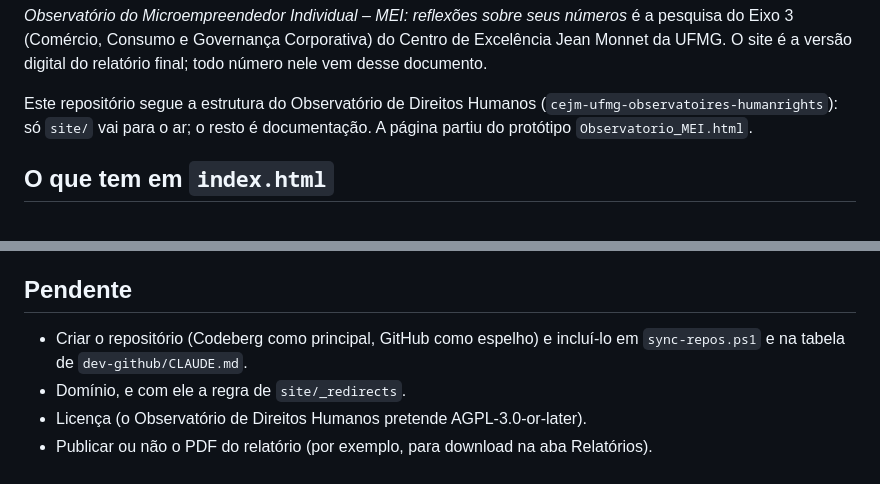
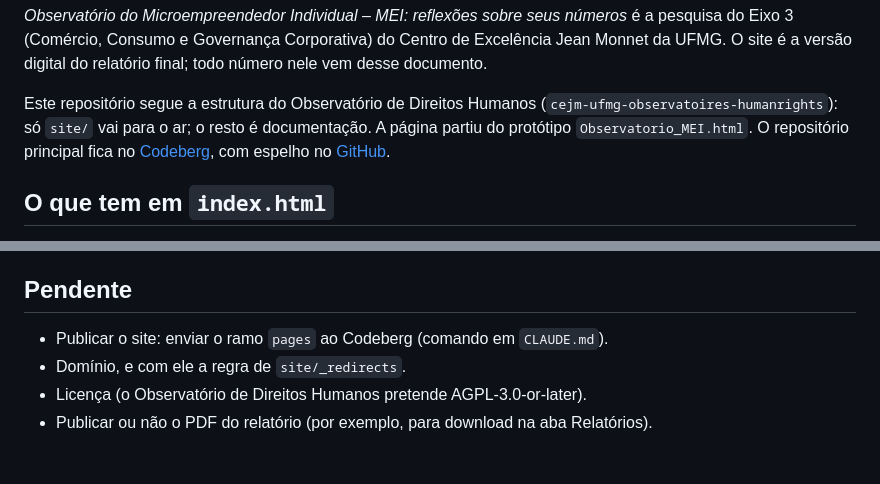
Before and after one commit to Munayer/cejm-ufmg-observatoires-mei, a Markdown page: README.md, 2 parts joined by grey strips. Drawn GitHub-style.

```diff
--- a/README.md
+++ b/README.md
@@ -12,7 +12,10 @@ versão digital do relatório final; todo número nele vem desse documento.
 
 Este repositório segue a estrutura do Observatório de Direitos Humanos
 (`cejm-ufmg-observatoires-humanrights`): só `site/` vai para o ar; o resto
-é documentação. A página partiu do protótipo `Observatorio_MEI.html`.
+é documentação. A página partiu do protótipo `Observatorio_MEI.html`. O
+repositório principal fica no
+[Codeberg](https://codeberg.org/Munayer/cejm-ufmg-observatoires-mei), com
+espelho no [GitHub](https://github.com/Munayer/cejm-ufmg-observatoires-mei).
 
 ## O que tem em `index.html`
 
@@ -62,8 +65,8 @@ repositório até se decidir publicá-lo.
 
 ## Pendente
 
-- Criar o repositório (Codeberg como principal, GitHub como espelho) e
-  incluí-lo em `sync-repos.ps1` e na tabela de `dev-github/CLAUDE.md`.
+- Publicar o site: enviar o ramo `pages` ao Codeberg (comando em
+  `CLAUDE.md`).
 - Domínio, e com ele a regra de `site/_redirects`.
 - Licença (o Observatório de Direitos Humanos pretende AGPL-3.0-or-later).
 - Publicar ou não o PDF do relatório (por exemplo, para download na aba
```
Also changed, not shown: CLAUDE.md (+15 -5 lines).
